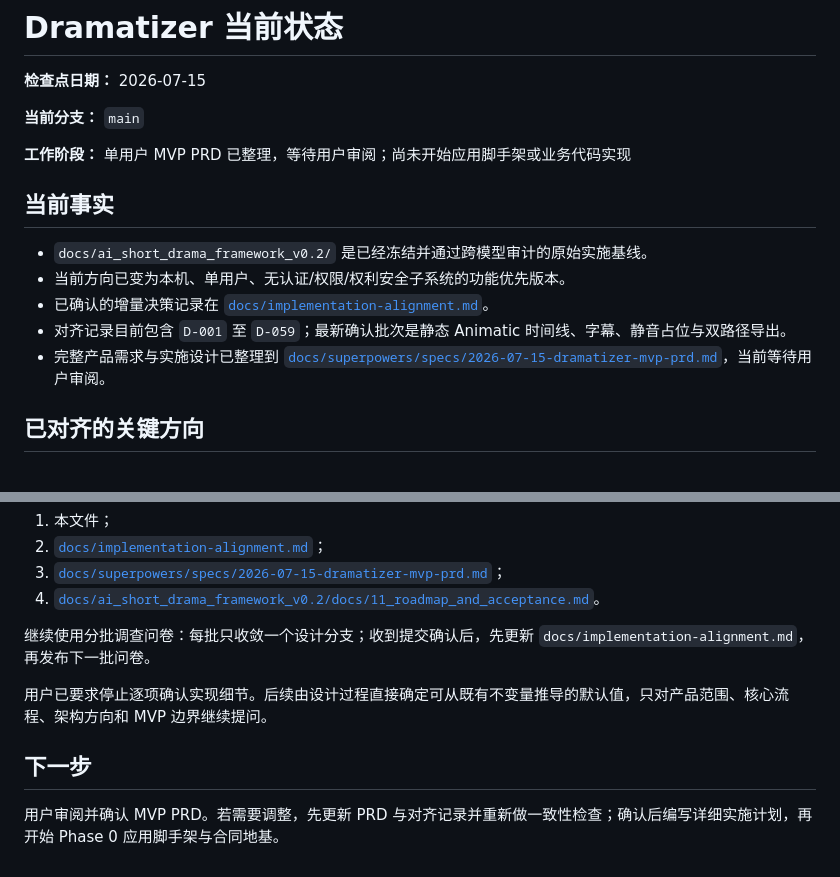
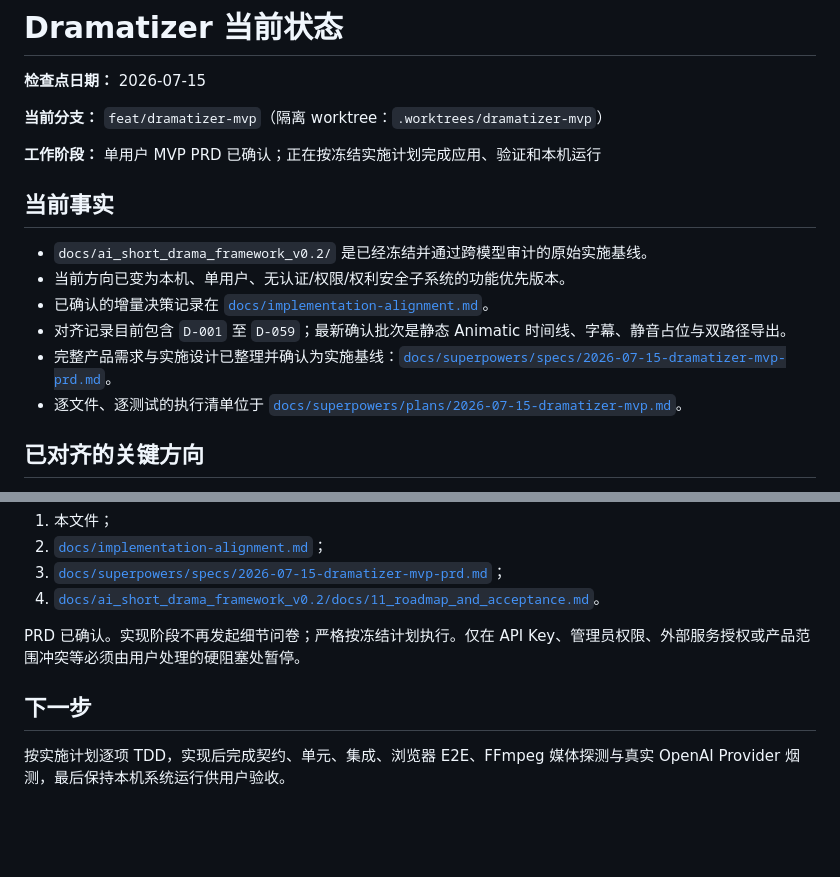
Before and after one commit to dyzdyz010/dramatizer, a Markdown page: STATUS.md, 2 parts joined by grey strips. GitHub-like rendering; blank space fills up the shorter version.

Commit message:
docs: freeze MVP implementation plan

```diff
--- a/STATUS.md
+++ b/STATUS.md
@@ -2,9 +2,9 @@
 
 **检查点日期：** 2026-07-15
 
-**当前分支：** `main`
+**当前分支：** `feat/dramatizer-mvp`（隔离 worktree：`.worktrees/dramatizer-mvp`）
 
-**工作阶段：** 单用户 MVP PRD 已整理，等待用户审阅；尚未开始应用脚手架或业务代码实现
+**工作阶段：** 单用户 MVP PRD 已确认；正在按冻结实施计划完成应用、验证和本机运行
 
 ## 当前事实
 
@@ -12,7 +12,8 @@
 - 当前方向已变为本机、单用户、无认证/权限/权利安全子系统的功能优先版本。
 - 已确认的增量决策记录在 [`docs/implementation-alignment.md`](docs/implementation-alignment.md)。
 - 对齐记录目前包含 `D-001` 至 `D-059`；最新确认批次是静态 Animatic 时间线、字幕、静音占位与双路径导出。
-- 完整产品需求与实施设计已整理到 [`docs/superpowers/specs/2026-07-15-dramatizer-mvp-prd.md`](docs/superpowers/specs/2026-07-15-dramatizer-mvp-prd.md)，当前等待用户审阅。
+- 完整产品需求与实施设计已整理并确认为实施基线：[`docs/superpowers/specs/2026-07-15-dramatizer-mvp-prd.md`](docs/superpowers/specs/2026-07-15-dramatizer-mvp-prd.md)。
+- 逐文件、逐测试的执行清单位于 [`docs/superpowers/plans/2026-07-15-dramatizer-mvp.md`](docs/superpowers/plans/2026-07-15-dramatizer-mvp.md)。
 
 ## 已对齐的关键方向
 
@@ -55,10 +56,8 @@ pwsh -NoProfile -File .\docs\ai_short_drama_framework_v0.2\tools\validate_contra
 3. [`docs/superpowers/specs/2026-07-15-dramatizer-mvp-prd.md`](docs/superpowers/specs/2026-07-15-dramatizer-mvp-prd.md)；
 4. [`docs/ai_short_drama_framework_v0.2/docs/11_roadmap_and_acceptance.md`](docs/ai_short_drama_framework_v0.2/docs/11_roadmap_and_acceptance.md)。
 
-继续使用分批调查问卷：每批只收敛一个设计分支；收到提交确认后，先更新 `docs/implementation-alignment.md`，再发布下一批问卷。
-
-用户已要求停止逐项确认实现细节。后续由设计过程直接确定可从既有不变量推导的默认值，只对产品范围、核心流程、架构方向和 MVP 边界继续提问。
+PRD 已确认。实现阶段不再发起细节问卷；严格按冻结计划执行。仅在 API Key、管理员权限、外部服务授权或产品范围冲突等必须由用户处理的硬阻塞处暂停。
 
 ## 下一步
 
-用户审阅并确认 MVP PRD。若需要调整，先更新 PRD 与对齐记录并重新做一致性检查；确认后编写详细实施计划，再开始 Phase 0 应用脚手架与合同地基。
+按实施计划逐项 TDD，实现后完成契约、单元、集成、浏览器 E2E、FFmpeg 媒体探测与真实 OpenAI Provider 烟测，最后保持本机系统运行供用户验收。
```
Also changed, not shown: 2 other files.
